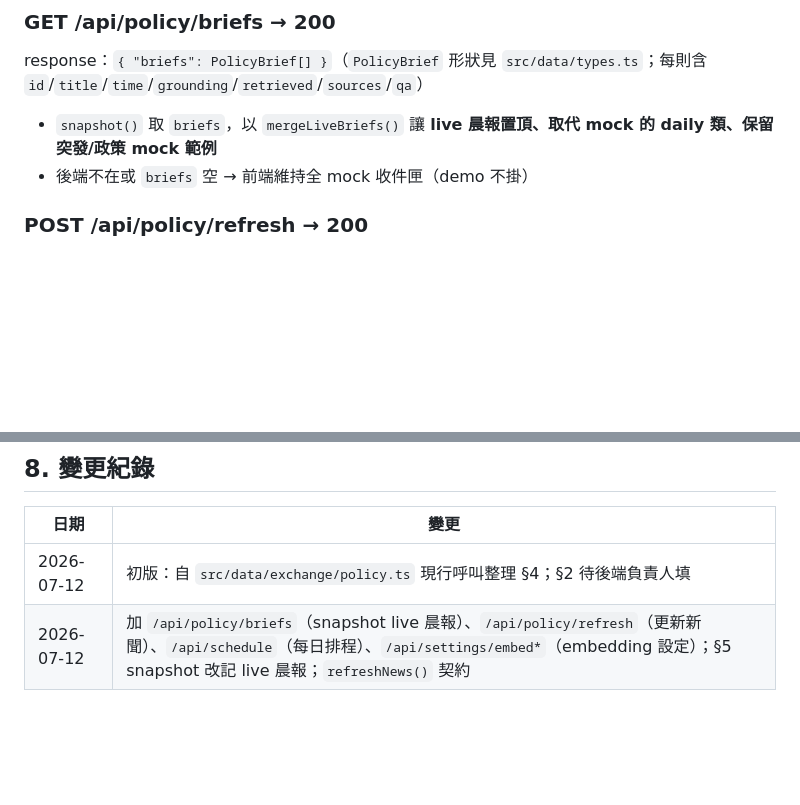
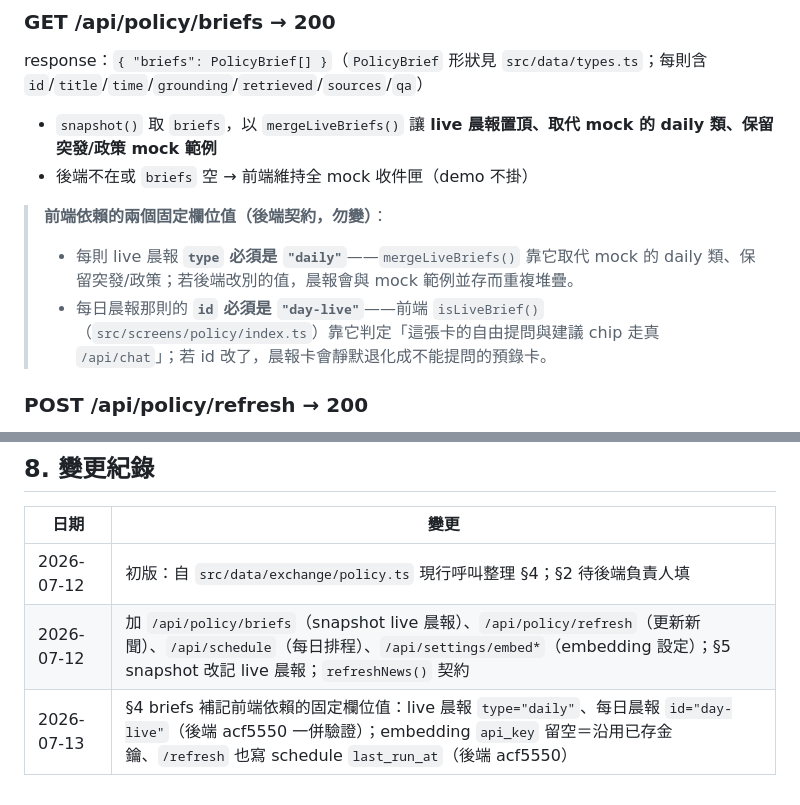
Before and after one commit to NCHU-ICTALab/iMarine-FrontEnd, a Markdown page: docs/collab/policy.md, 2 parts joined by grey strips. Rendered like a GitHub page; blank space fills up the shorter version.

```diff
--- a/docs/collab/policy.md
+++ b/docs/collab/policy.md
@@ -86,6 +86,10 @@ response：`{ "briefs": PolicyBrief[] }`（`PolicyBrief` 形狀見 `src/data/typ
 - `snapshot()` 取 `briefs`，以 `mergeLiveBriefs()` 讓 **live 晨報置頂、取代 mock 的 daily 類、保留突發/政策 mock 範例**
 - 後端不在或 `briefs` 空 → 前端維持全 mock 收件匣（demo 不掛）
 
+> **前端依賴的兩個固定欄位值（後端契約，勿變）**：
+> - 每則 live 晨報 **`type` 必須是 `"daily"`**——`mergeLiveBriefs()` 靠它取代 mock 的 daily 類、保留突發/政策；若後端改別的值，晨報會與 mock 範例並存而重複堆疊。
+> - 每日晨報那則的 **`id` 必須是 `"day-live"`**——前端 `isLiveBrief()`（`src/screens/policy/index.ts`）靠它判定「這張卡的自由提問與建議 chip 走真 `/api/chat`」；若 id 改了，晨報卡會靜默退化成不能提問的預錄卡。
+
 ### POST /api/policy/refresh → 200
 
 無 request body。response：`{ "briefs": PolicyBrief[] }`（重抓新聞→重生成後的最新晨報）。前端 `refreshNews()` 取 `briefs`；settings「立即更新一次」只取狀態不消費 briefs。
@@ -126,3 +130,4 @@ response：`{ "briefs": PolicyBrief[] }`（`PolicyBrief` 形狀見 `src/data/typ
 |---|---|
 | 2026-07-12 | 初版：自 `src/data/exchange/policy.ts` 現行呼叫整理 §4；§2 待後端負責人填 |
 | 2026-07-12 | 加 `/api/policy/briefs`（snapshot live 晨報）、`/api/policy/refresh`（更新新聞）、`/api/schedule`（每日排程）、`/api/settings/embed*`（embedding 設定）；§5 snapshot 改記 live 晨報；`refreshNews()` 契約 |
+| 2026-07-13 | §4 briefs 補記前端依賴的固定欄位值：live 晨報 `type="daily"`、每日晨報 `id="day-live"`（後端 acf5550 一併驗證）；embedding `api_key` 留空＝沿用已存金鑰、`/refresh` 也寫 schedule `last_run_at`（後端 acf5550） |
```
Also changed, not shown: HANDOFF.md (+25 -1 lines).
